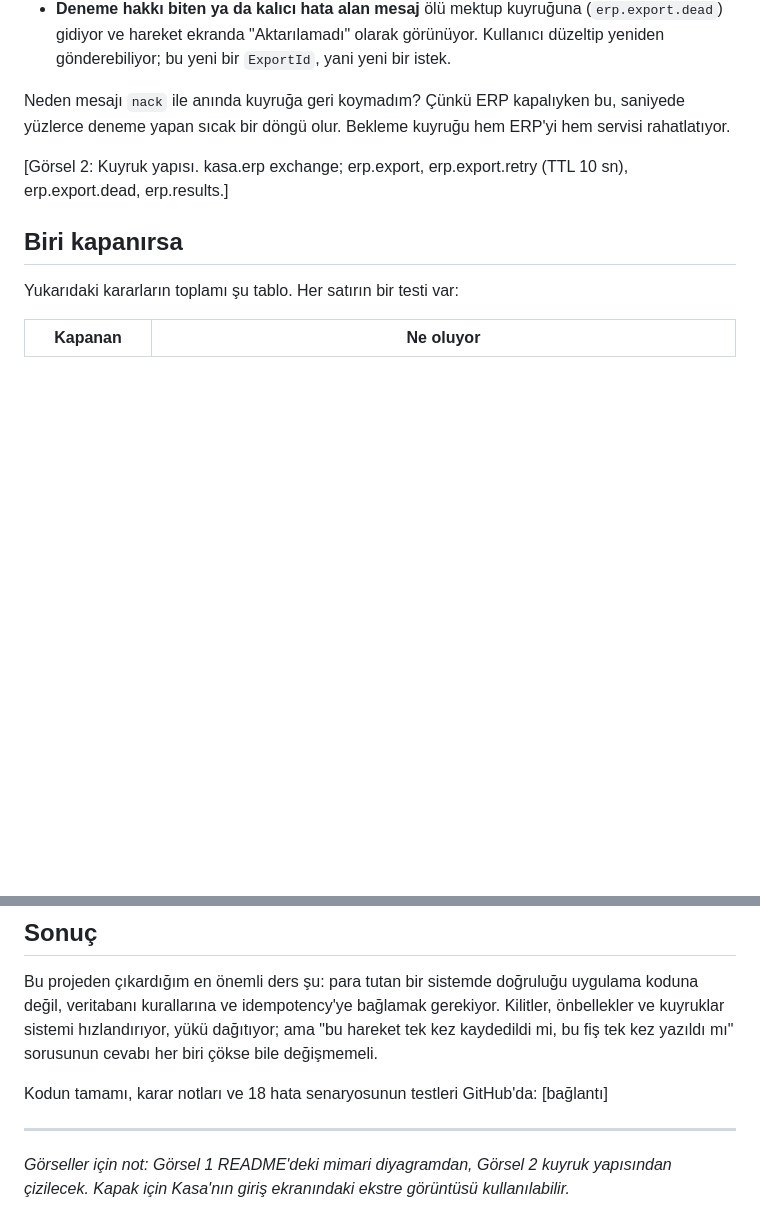
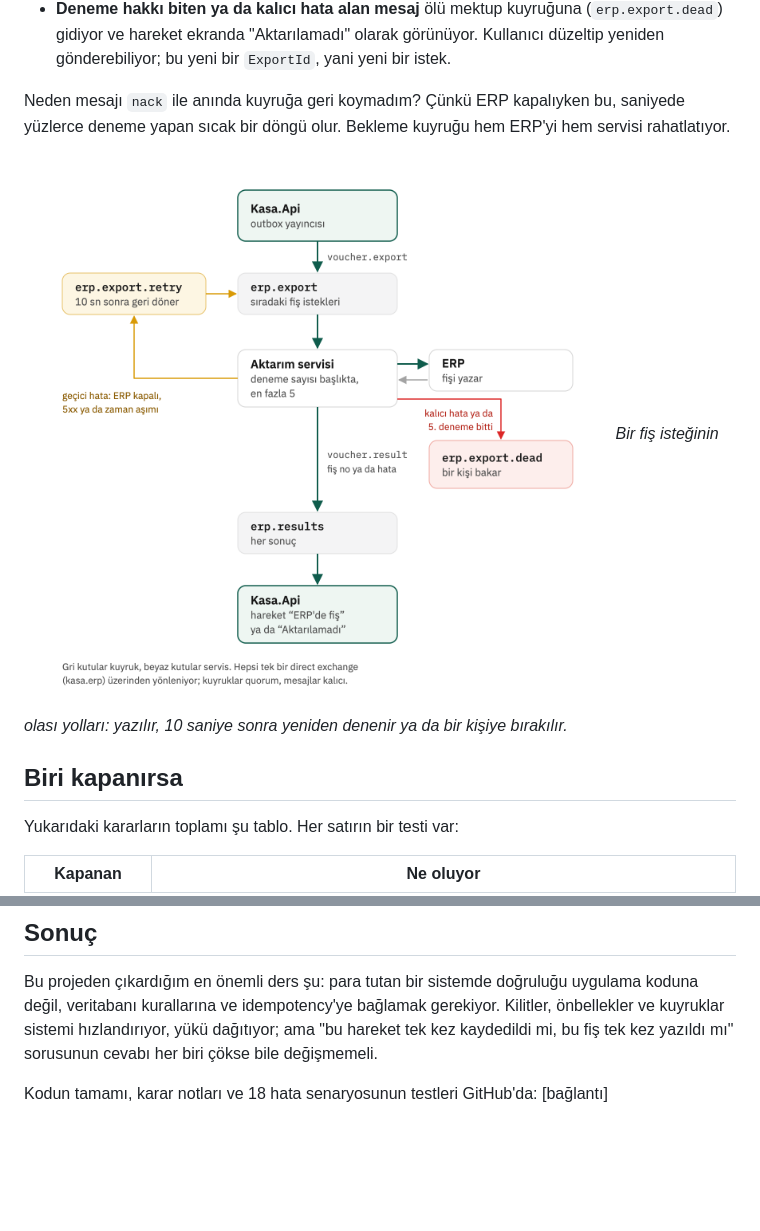
Before and after one commit to surakaraali/kasa, a Markdown page: docs/medium/1-bir-kurusun-yolculugu.md, 2 parts joined by grey strips. Rendered like a GitHub page; pictures changed too: docs/medium/gorseller/1-kuyruklar.png (added); blank space fills up the shorter version.

```diff
--- a/docs/medium/1-bir-kurusun-yolculugu.md
+++ b/docs/medium/1-bir-kurusun-yolculugu.md
@@ -133,7 +138,8 @@ Her hata aynı değil, aynı şekilde ele alınmamalı:
 Neden mesajı `nack` ile anında kuyruğa geri koymadım? Çünkü ERP kapalıyken bu, saniyede yüzlerce deneme yapan sıcak bir döngü
 olur. Bekleme kuyruğu hem ERP'yi hem servisi rahatlatıyor.
 
-[Görsel 2: Kuyruk yapısı. kasa.erp exchange; erp.export, erp.export.retry (TTL 10 sn), erp.export.dead, erp.results.]
+![Kuyruk yapısı](gorseller/1-kuyruklar.png)
+*Bir fiş isteğinin olası yolları: yazılır, 10 saniye sonra yeniden denenir ya da bir kişiye bırakılır.*
 
 ## Biri kapanırsa
 
@@ -170,8 +176,3 @@ ve idempotency'ye bağlamak gerekiyor. Kilitler, önbellekler ve kuyruklar siste
 hareket tek kez kaydedildi mi, bu fiş tek kez yazıldı mı" sorusunun cevabı her biri çökse bile değişmemeli.
 
 Kodun tamamı, karar notları ve 18 hata senaryosunun testleri GitHub'da: [bağlantı]
-
----
-
-*Görseller için not: Görsel 1 README'deki mimari diyagramdan, Görsel 2 kuyruk yapısından çizilecek. Kapak için Kasa'nın
-giriş ekranındaki ekstre görüntüsü kullanılabilir.*
```
Also changed, not shown: other parts of docs/medium/1-bir-kurusun-yolculugu.md (+7 -2 lines), docs/medium/2-asistana-sql-yazdirmadim.md (+6 -8 lines), docs/medium/gorseller/1-kapak.png (added), docs/medium/gorseller/1-mimari.png (added), docs/medium/gorseller/2-karsilama.png (added), docs/medium/gorseller/2-sayman-dongusu.png (added), 5 other files.
